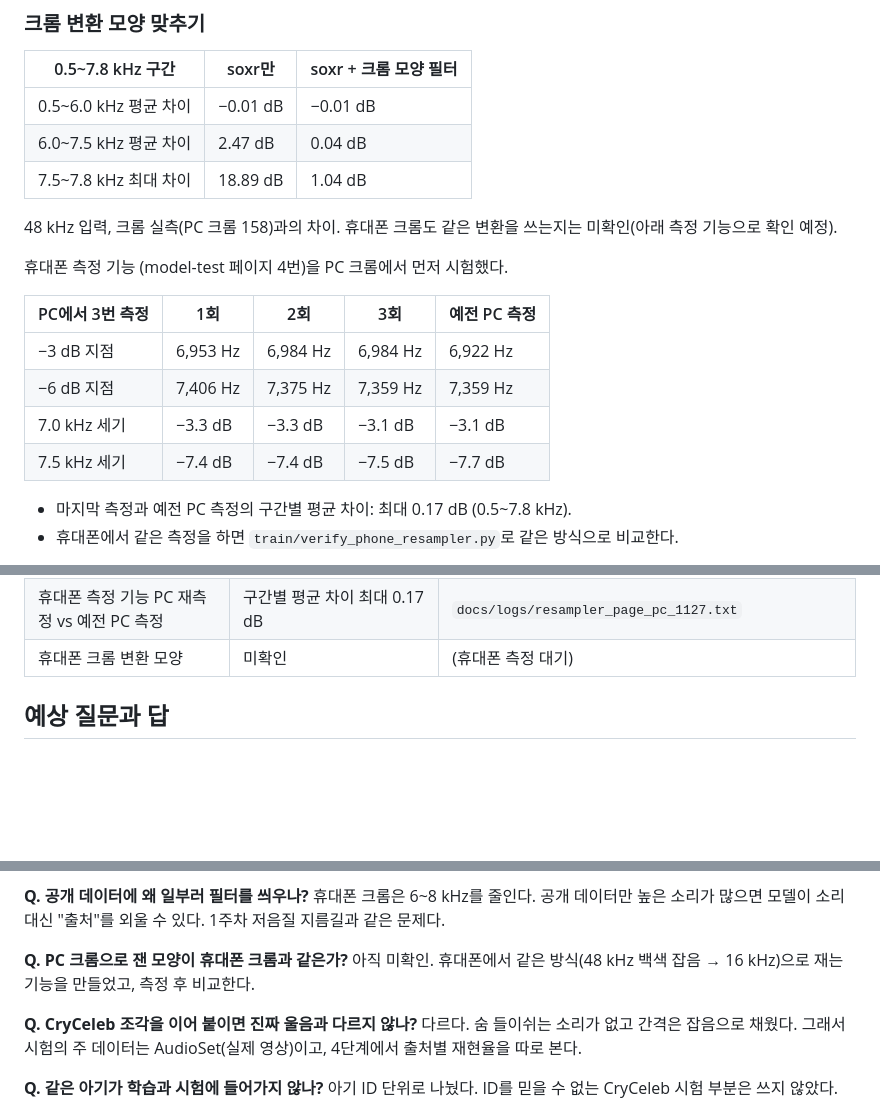
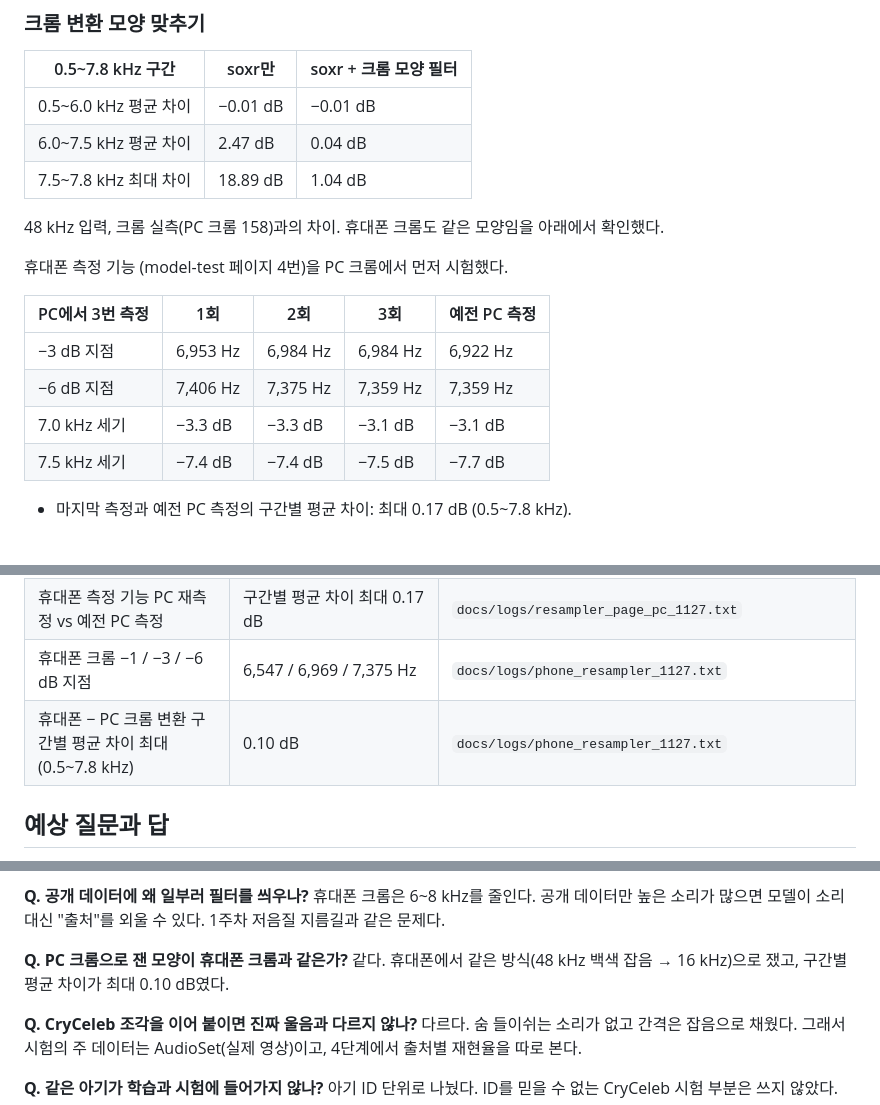
Before and after one commit to Munpin/sound-alert, a Markdown page: docs/progress/report_w2_1203.md, 3 parts joined by grey strips. Rendered like a GitHub page; blank space fills up the shorter version.

```diff
--- a/docs/progress/report_w2_1203.md
+++ b/docs/progress/report_w2_1203.md
@@ -296,7 +297,7 @@
 | 6.0~7.5 kHz 평균 차이 | 2.47 dB | 0.04 dB |
 | 7.5~7.8 kHz 최대 차이 | 18.89 dB | 1.04 dB |
 
-48 kHz 입력, 크롬 실측(PC 크롬 158)과의 차이. 휴대폰 크롬도 같은 변환을 쓰는지는 미확인(아래 측정 기능으로 확인 예정).
+48 kHz 입력, 크롬 실측(PC 크롬 158)과의 차이. 휴대폰 크롬도 같은 모양임을 아래에서 확인했다.
 
 휴대폰 측정 기능 (model-test 페이지 4번)을 PC 크롬에서 먼저 시험했다.
 
@@ -308,8 +309,6 @@
 | 7.5 kHz 세기 | −7.4 dB | −7.4 dB | −7.5 dB | −7.7 dB |
 
 - 마지막 측정과 예전 PC 측정의 구간별 평균 차이: 최대 0.17 dB (0.5~7.8 kHz).
-- 휴대폰에서 같은 측정을 하면 `train/verify_phone_resampler.py`로 같은 방식으로 비교한다.
-
 ![PC 페이지 재측정](../figures/resampler_page_pc_1127.png)
 
 PC 크롬: 예전 측정과 새 페이지 측정의 주파수 모양(가로 주파수 kHz, 세로 세기 dB). 두 선이 겹친다.
@@ -513,7 +534,8 @@ AudioSet 33개의 스펙트로그램. 초록 상자가 자동으로 고른 2초.
 | 재녹음 도구 흉내 시험 위치 차이 (첫 시험) | 최대 8.7 ms, 평균 6.4 ms (30개) | `docs/logs/rerecord_sim_1127.txt` |
 | 재녹음 시계 보정 시험 (−500~+1000 ppm) | 잰 ppm 오차 0, 위치 오차 최대 0.86 ms | `docs/logs/rerecord_drift_1127.txt` |
 | 휴대폰 측정 기능 PC 재측정 vs 예전 PC 측정 | 구간별 평균 차이 최대 0.17 dB | `docs/logs/resampler_page_pc_1127.txt` |
-| 휴대폰 크롬 변환 모양 | 미확인 | (휴대폰 측정 대기) |
+| 휴대폰 크롬 −1 / −3 / −6 dB 지점 | 6,547 / 6,969 / 7,375 Hz | `docs/logs/phone_resampler_1127.txt` |
+| 휴대폰 − PC 크롬 변환 구간별 평균 차이 최대 (0.5~7.8 kHz) | 0.10 dB | `docs/logs/phone_resampler_1127.txt` |
 
 ## 예상 질문과 답
 
@@ -563,7 +585,7 @@ AudioSet 33개의 스펙트로그램. 초록 상자가 자동으로 고른 2초.
 휴대폰 크롬은 6~8 kHz를 줄인다. 공개 데이터만 높은 소리가 많으면 모델이 소리 대신 "출처"를 외울 수 있다. 1주차 저음질 지름길과 같은 문제다.
 
 **Q. PC 크롬으로 잰 모양이 휴대폰 크롬과 같은가?**
-아직 미확인. 휴대폰에서 같은 방식(48 kHz 백색 잡음 → 16 kHz)으로 재는 기능을 만들었고, 측정 후 비교한다.
+같다. 휴대폰에서 같은 방식(48 kHz 백색 잡음 → 16 kHz)으로 쟀고, 구간별 평균 차이가 최대 0.10 dB였다.
 
 **Q. CryCeleb 조각을 이어 붙이면 진짜 울음과 다르지 않나?**
 다르다. 숨 들이쉬는 소리가 없고 간격은 잡음으로 채웠다. 그래서 시험의 주 데이터는 AudioSet(실제 영상)이고, 4단계에서 출처별 재현율을 따로 본다.
```
Also changed, not shown: other parts of docs/progress/report_w2_1203.md (+26 -3 lines), docs/work_log.md (+9 -1 lines), docs/figures/phone_resampler_1127.png (added), 1 other file.
